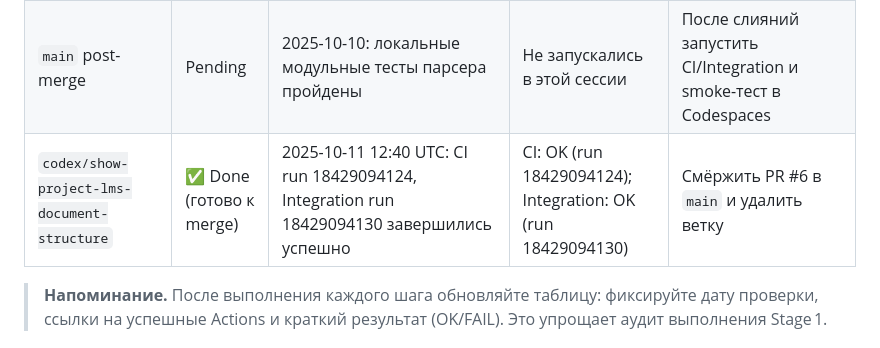
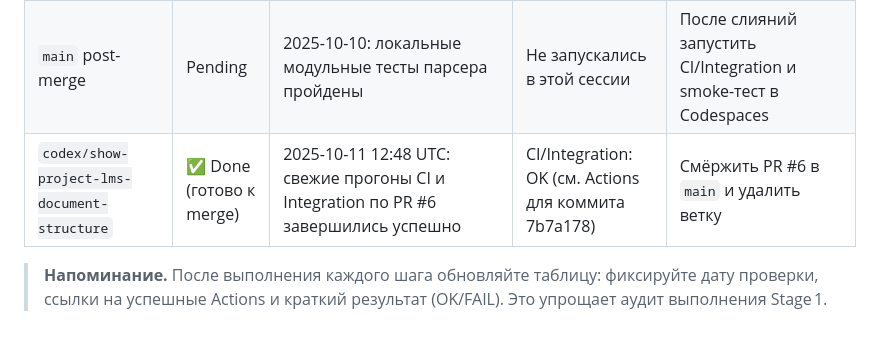
Before and after one commit to alexandrivanov-1/LMS, a Markdown page: docs/merge-report.md, the part around the change. Drawn GitHub-style.

Commit message:
docs: резюмировать успешные actions для codex

```diff
--- a/docs/merge-report.md
+++ b/docs/merge-report.md
@@ -87,7 +87,7 @@
 | `feat/stage1-env-doc` | Pending | Ожидает синхронизации с актуальным `main` | Не запускались в этой сессии | После мерджа Stage 1 кода обновить документацию, проверить CI/Integration и слить |
 | `feat/indexer-onnx` | Pending | Не проверялась на уникальные изменения | Не запускались в этой сессии | Сравнить с `main`; при отсутствии diff удалить ветку, иначе пройти стандартный цикл PR |
 | `main` post-merge | Pending | 2025-10-10: локальные модульные тесты парсера пройдены | Не запускались в этой сессии | После слияний запустить CI/Integration и smoke-тест в Codespaces |
-| `codex/show-project-lms-document-structure` | ✅ Done (готово к merge) | 2025-10-11 12:40 UTC: CI run 18429094124, Integration run 18429094130 завершились успешно | CI: OK (run 18429094124); Integration: OK (run 18429094130) | Смёржить PR #6 в `main` и удалить ветку |
+| `codex/show-project-lms-document-structure` | ✅ Done (готово к merge) | 2025-10-11 12:48 UTC: свежие прогоны CI и Integration по PR #6 завершились успешно | CI/Integration: OK (см. Actions для коммита 7b7a178) | Смёржить PR #6 в `main` и удалить ветку |
 
 > **Напоминание.** После выполнения каждого шага обновляйте таблицу: фиксируйте дату проверки, ссылки на успешные Actions и краткий результат (OK/FAIL). Это упрощает аудит выполнения Stage 1.
 
```
